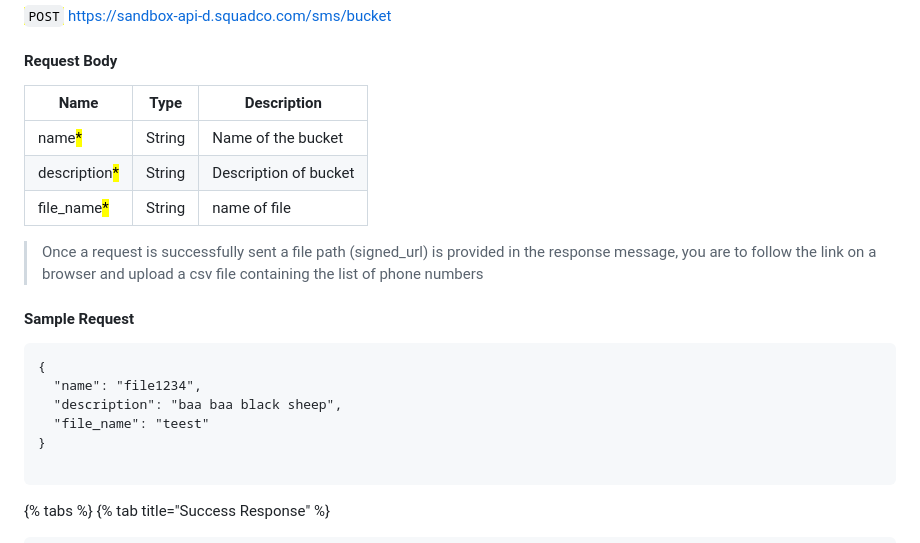
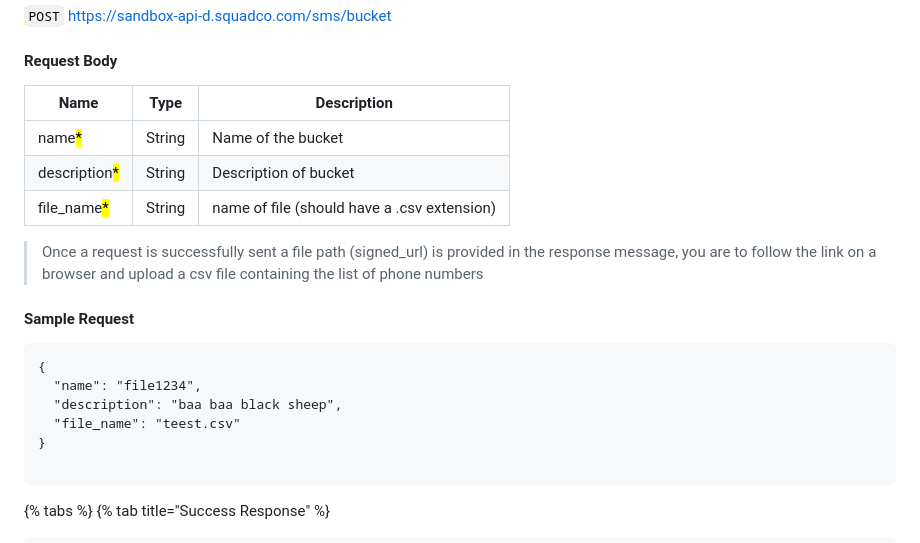
Before and after one commit to Emeka-Uche/XDocumentation, a Markdown page: value-added-services/sms-v2/bucket.md, the part around the change. Rendered like a GitHub page.

Commit message:
GITBOOK-441: change request with no subject merged in GitBook

````diff
--- a/value-added-services/sms-v2/bucket.md
+++ b/value-added-services/sms-v2/bucket.md
@@ -14,11 +14,11 @@ This endpoint allows you to create a bucket which contains all the phone numbers
 
 #### Request Body
 
-| Name                                          | Type   | Description           |
-| --------------------------------------------- | ------ | --------------------- |
-| name<mark style="color:red;">\*</mark>        | String | Name of the bucket    |
-| description<mark style="color:red;">\*</mark> | String | Description of bucket |
-| file\_name<mark style="color:red;">\*</mark>  | String | name of file          |
+| Name                                          | Type   | Description                                 |
+| --------------------------------------------- | ------ | ------------------------------------------- |
+| name<mark style="color:red;">\*</mark>        | String | Name of the bucket                          |
+| description<mark style="color:red;">\*</mark> | String | Description of bucket                       |
+| file\_name<mark style="color:red;">\*</mark>  | String | name of file (should have a .csv extension) |
 
 > Once a request is successfully sent a file path (signed\_url) is provided in the response message, you are to follow the link on a browser and upload a csv file containing the list of phone numbers
 
@@ -28,7 +28,7 @@ This endpoint allows you to create a bucket which contains all the phone numbers
 {
   "name": "file1234",
   "description": "baa baa black sheep",
-  "file_name": "teest"
+  "file_name": "teest.csv"
 }
 
 ```
````
